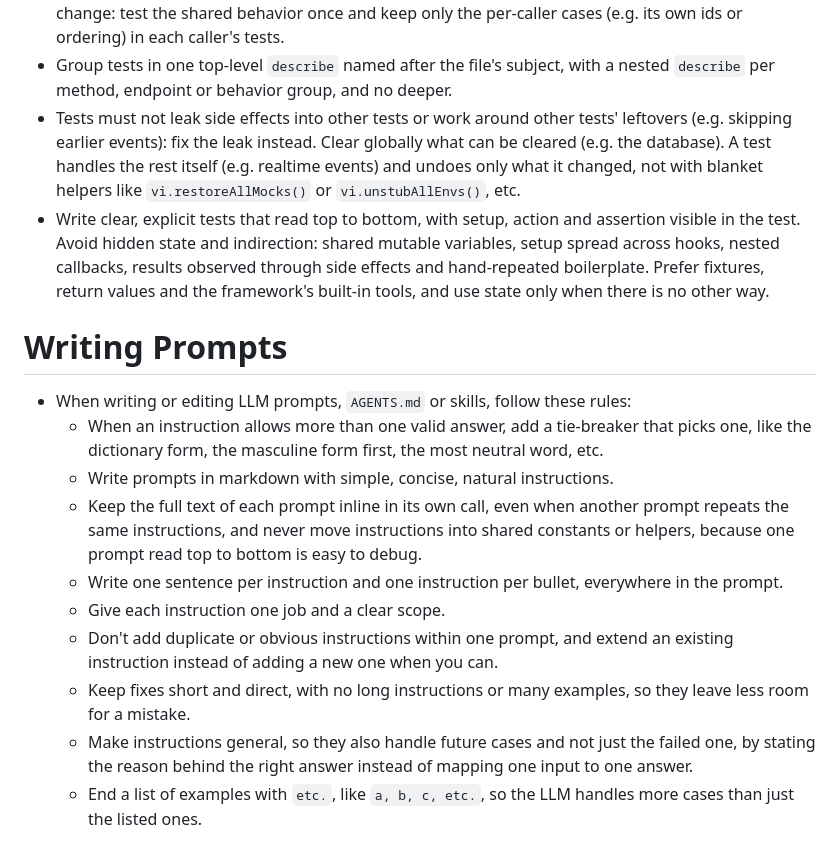
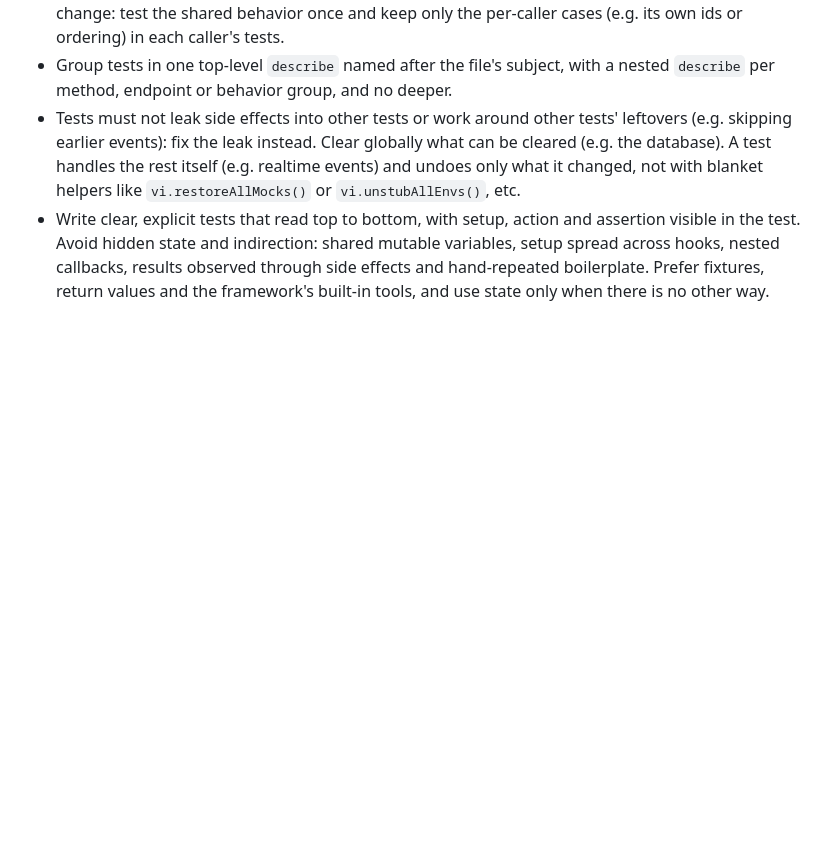
Before and after one commit to allohamora/keeweb-lite, a Markdown page: AGENTS.md, the part around the change. GitHub-like rendering; blank space fills up the shorter version.

Commit message:
docs: remove writing prompts block from AGENTS.md

```diff
--- a/AGENTS.md
+++ b/AGENTS.md
@@ -49,16 +49,3 @@
 - Group tests in one top-level `describe` named after the file's subject, with a nested `describe` per method, endpoint or behavior group, and no deeper.
 - Tests must not leak side effects into other tests or work around other tests' leftovers (e.g. skipping earlier events): fix the leak instead. Clear globally what can be cleared (e.g. the database). A test handles the rest itself (e.g. realtime events) and undoes only what it changed, not with blanket helpers like `vi.restoreAllMocks()` or `vi.unstubAllEnvs()`, etc.
 - Write clear, explicit tests that read top to bottom, with setup, action and assertion visible in the test. Avoid hidden state and indirection: shared mutable variables, setup spread across hooks, nested callbacks, results observed through side effects and hand-repeated boilerplate. Prefer fixtures, return values and the framework's built-in tools, and use state only when there is no other way.
-
-# Writing Prompts
-
-- When writing or editing LLM prompts, `AGENTS.md` or skills, follow these rules:
-  - When an instruction allows more than one valid answer, add a tie-breaker that picks one, like the dictionary form, the masculine form first, the most neutral word, etc.
-  - Write prompts in markdown with simple, concise, natural instructions.
-  - Keep the full text of each prompt inline in its own call, even when another prompt repeats the same instructions, and never move instructions into shared constants or helpers, because one prompt read top to bottom is easy to debug.
-  - Write one sentence per instruction and one instruction per bullet, everywhere in the prompt.
-  - Give each instruction one job and a clear scope.
-  - Don't add duplicate or obvious instructions within one prompt, and extend an existing instruction instead of adding a new one when you can.
-  - Keep fixes short and direct, with no long instructions or many examples, so they leave less room for a mistake.
-  - Make instructions general, so they also handle future cases and not just the failed one, by stating the reason behind the right answer instead of mapping one input to one answer.
-  - End a list of examples with `etc.`, like `a, b, c, etc.`, so the LLM handles more cases than just the listed ones.
```
